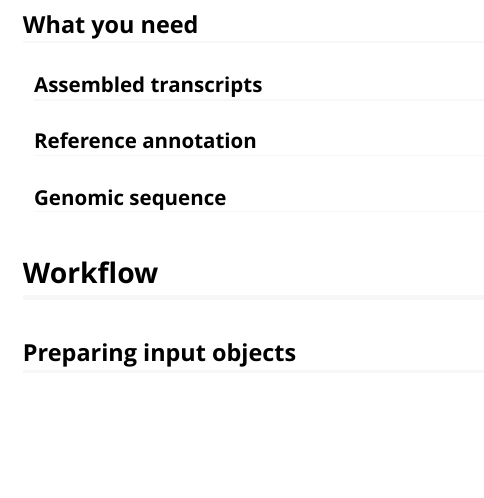
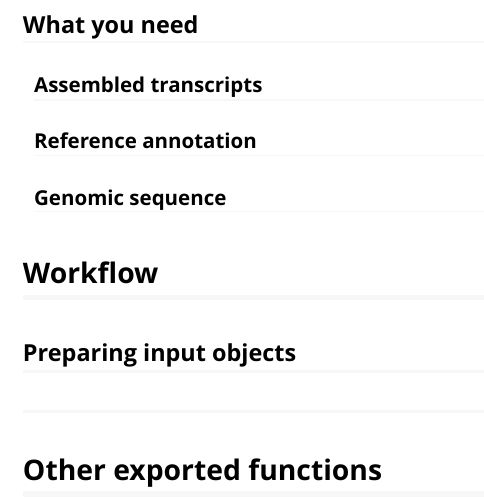
Before and after one commit to fursham-h/factR, an R Markdown document (vignettes/factR.Rmd): the page in a window 1100 px wide, from 440 px down. Rendered offline with R 4.5, knitr and Pandoc, with nearby package versions.

Commit message:
Update vignette and README

```diff
--- a/vignettes/factR.Rmd
+++ b/vignettes/factR.Rmd
@@ -42,3 +42,6 @@ devtools::install_github("fursham-h/factR")
 
 ## Workflow
 ### Preparing input objects
+###
+
+## Other exported functions
```
Also changed, not shown: README.md.
